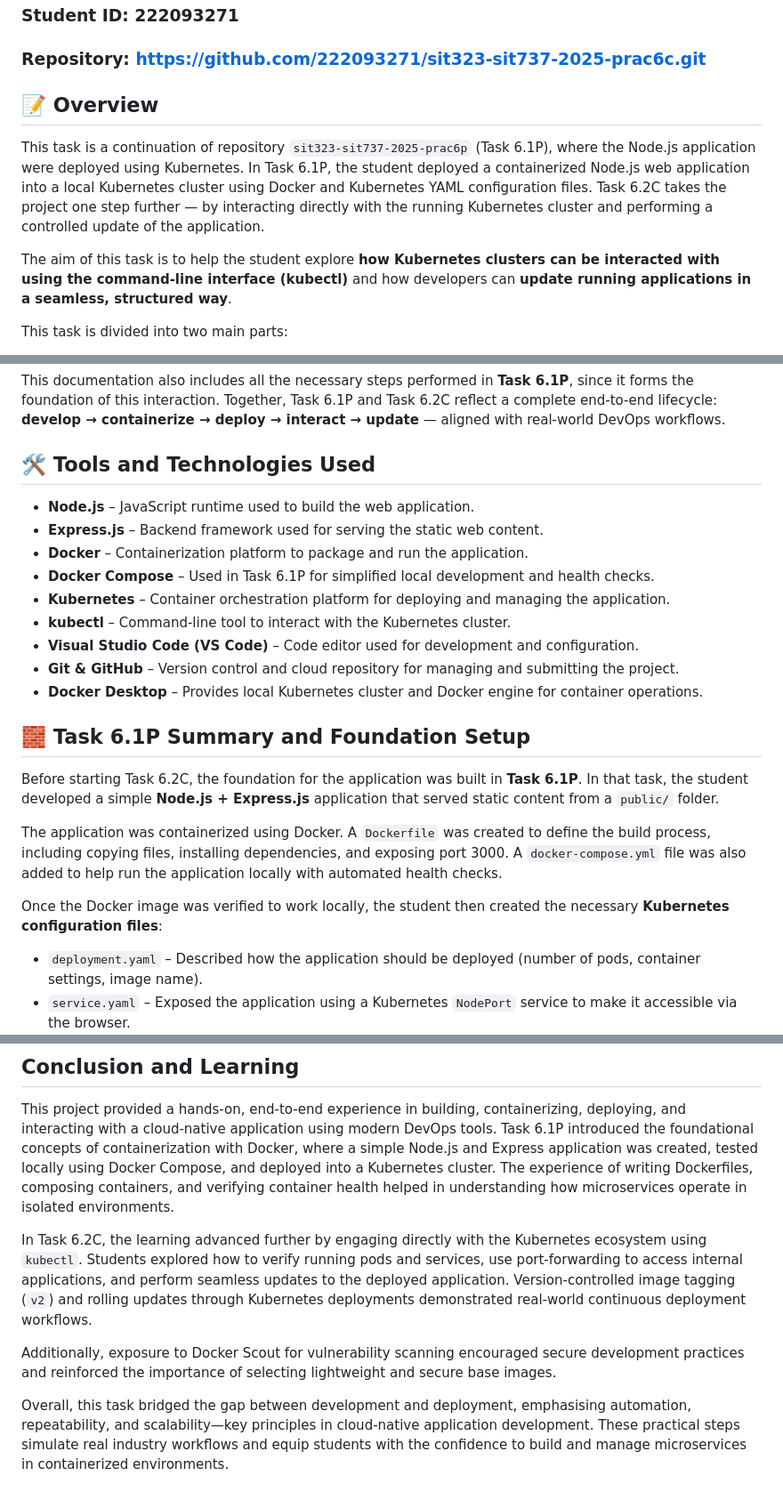
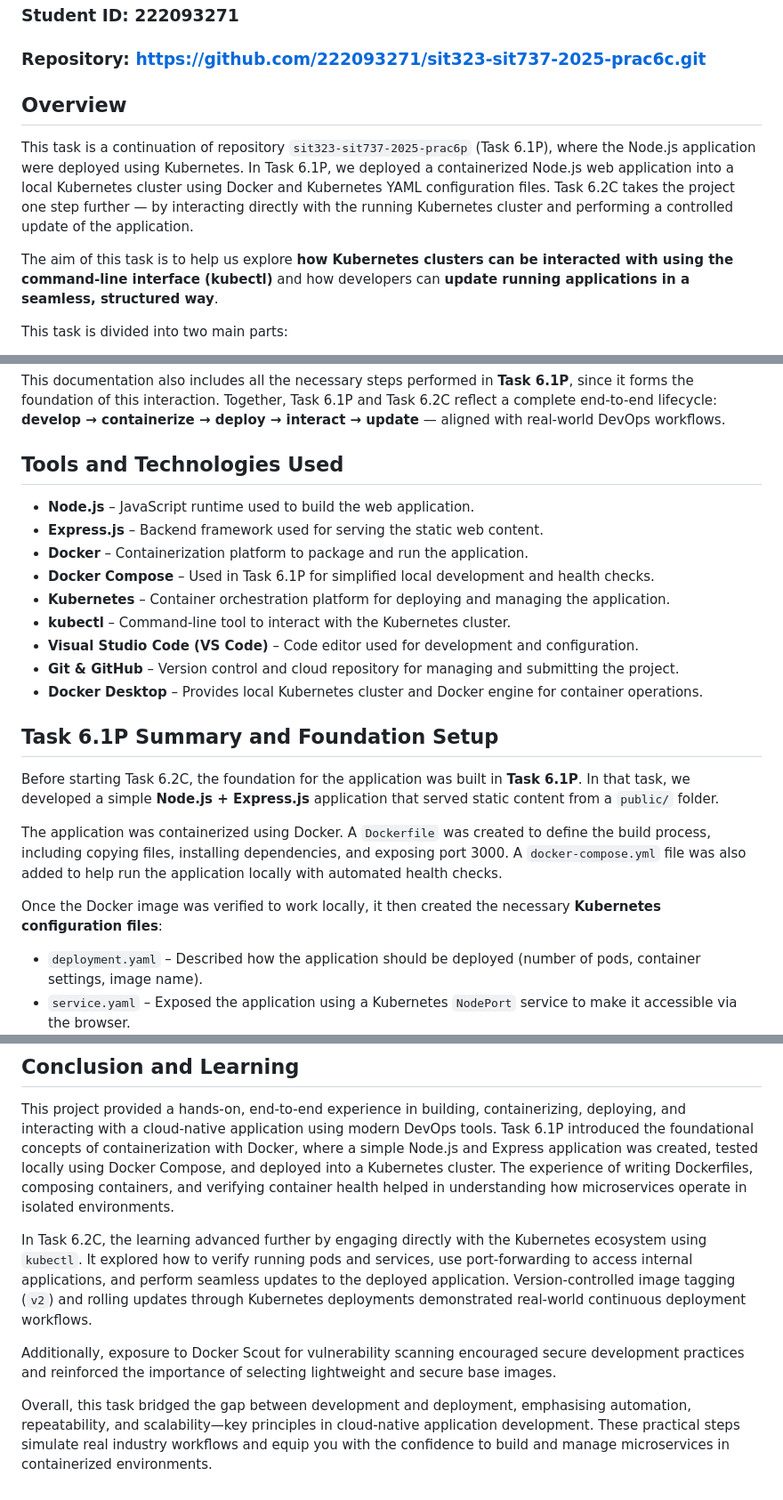
Before and after one commit to 222093271/sit323-sit737-2025-prac6c, a Markdown page: README.md, 3 parts joined by grey strips. Shown at 89% size. Rendered like a GitHub page.

Commit message:
Updated Documentation

```diff
--- a/README.md
+++ b/README.md
@@ -5,11 +5,11 @@
 ### Repository: https://github.com/222093271/sit323-sit737-2025-prac6c.git
 
 
-## 📝 Overview
+## Overview
 
-This task is a continuation of repository `sit323-sit737-2025-prac6p` (Task 6.1P), where the Node.js application were deployed using Kubernetes. In Task 6.1P, the student deployed a containerized Node.js web application into a local Kubernetes cluster using Docker and Kubernetes YAML configuration files. Task 6.2C takes the project one step further — by interacting directly with the running Kubernetes cluster and performing a controlled update of the application.
+This task is a continuation of repository `sit323-sit737-2025-prac6p` (Task 6.1P), where the Node.js application were deployed using Kubernetes. In Task 6.1P, we deployed a containerized Node.js web application into a local Kubernetes cluster using Docker and Kubernetes YAML configuration files. Task 6.2C takes the project one step further — by interacting directly with the running Kubernetes cluster and performing a controlled update of the application.
 
-The aim of this task is to help the student explore **how Kubernetes clusters can be interacted with using the command-line interface (kubectl)** and how developers can **update running applications in a seamless, structured way**.
+The aim of this task is to help us explore **how Kubernetes clusters can be interacted with using the command-line interface (kubectl)** and how developers can **update running applications in a seamless, structured way**.
 
 This task is divided into two main parts:
 
@@ -21,7 +21,7 @@ This documentation also includes all the necessary steps performed in **Task 6.1
 
 
 
-## 🛠️ Tools and Technologies Used
+## Tools and Technologies Used
 
 - **Node.js** – JavaScript runtime used to build the web application.
 - **Express.js** – Backend framework used for serving the static web content.
@@ -35,13 +35,13 @@ This documentation also includes all the necessary steps performed in **Task 6.1
 
 
 
-## 🧱 Task 6.1P Summary and Foundation Setup
+## Task 6.1P Summary and Foundation Setup
 
-Before starting Task 6.2C, the foundation for the application was built in **Task 6.1P**. In that task, the student developed a simple **Node.js + Express.js** application that served static content from a `public/` folder.
+Before starting Task 6.2C, the foundation for the application was built in **Task 6.1P**. In that task, we developed a simple **Node.js + Express.js** application that served static content from a `public/` folder.
 
 The application was containerized using Docker. A `Dockerfile` was created to define the build process, including copying files, installing dependencies, and exposing port 3000. A `docker-compose.yml` file was also added to help run the application locally with automated health checks.
 
-Once the Docker image was verified to work locally, the student then created the necessary **Kubernetes configuration files**:
+Once the Docker image was verified to work locally, it then created the necessary **Kubernetes configuration files**:
 - `deployment.yaml` – Described how the application should be deployed (number of pods, container settings, image name).
 - `service.yaml` – Exposed the application using a Kubernetes `NodePort` service to make it accessible via the browser.
 
@@ -378,8 +378,8 @@ The complete project, including all updated code, YAML configs, and documentatio
 
 This project provided a hands-on, end-to-end experience in building, containerizing, deploying, and interacting with a cloud-native application using modern DevOps tools. Task 6.1P introduced the foundational concepts of containerization with Docker, where a simple Node.js and Express application was created, tested locally using Docker Compose, and deployed into a Kubernetes cluster. The experience of writing Dockerfiles, composing containers, and verifying container health helped in understanding how microservices operate in isolated environments.
 
-In Task 6.2C, the learning advanced further by engaging directly with the Kubernetes ecosystem using `kubectl`. Students explored how to verify running pods and services, use port-forwarding to access internal applications, and perform seamless updates to the deployed application. Version-controlled image tagging (`v2`) and rolling updates through Kubernetes deployments demonstrated real-world continuous deployment workflows.
+In Task 6.2C, the learning advanced further by engaging directly with the Kubernetes ecosystem using `kubectl`. It explored how to verify running pods and services, use port-forwarding to access internal applications, and perform seamless updates to the deployed application. Version-controlled image tagging (`v2`) and rolling updates through Kubernetes deployments demonstrated real-world continuous deployment workflows.
 
 Additionally, exposure to Docker Scout for vulnerability scanning encouraged secure development practices and reinforced the importance of selecting lightweight and secure base images.
 
-Overall, this task bridged the gap between development and deployment, emphasising automation, repeatability, and scalability—key principles in cloud-native application development. These practical steps simulate real industry workflows and equip students with the confidence to build and manage microservices in containerized environments.
+Overall, this task bridged the gap between development and deployment, emphasising automation, repeatability, and scalability—key principles in cloud-native application development. These practical steps simulate real industry workflows and equip you with the confidence to build and manage microservices in containerized environments.
```
Also changed, not shown: other parts of README.md (+2 -2 lines).
